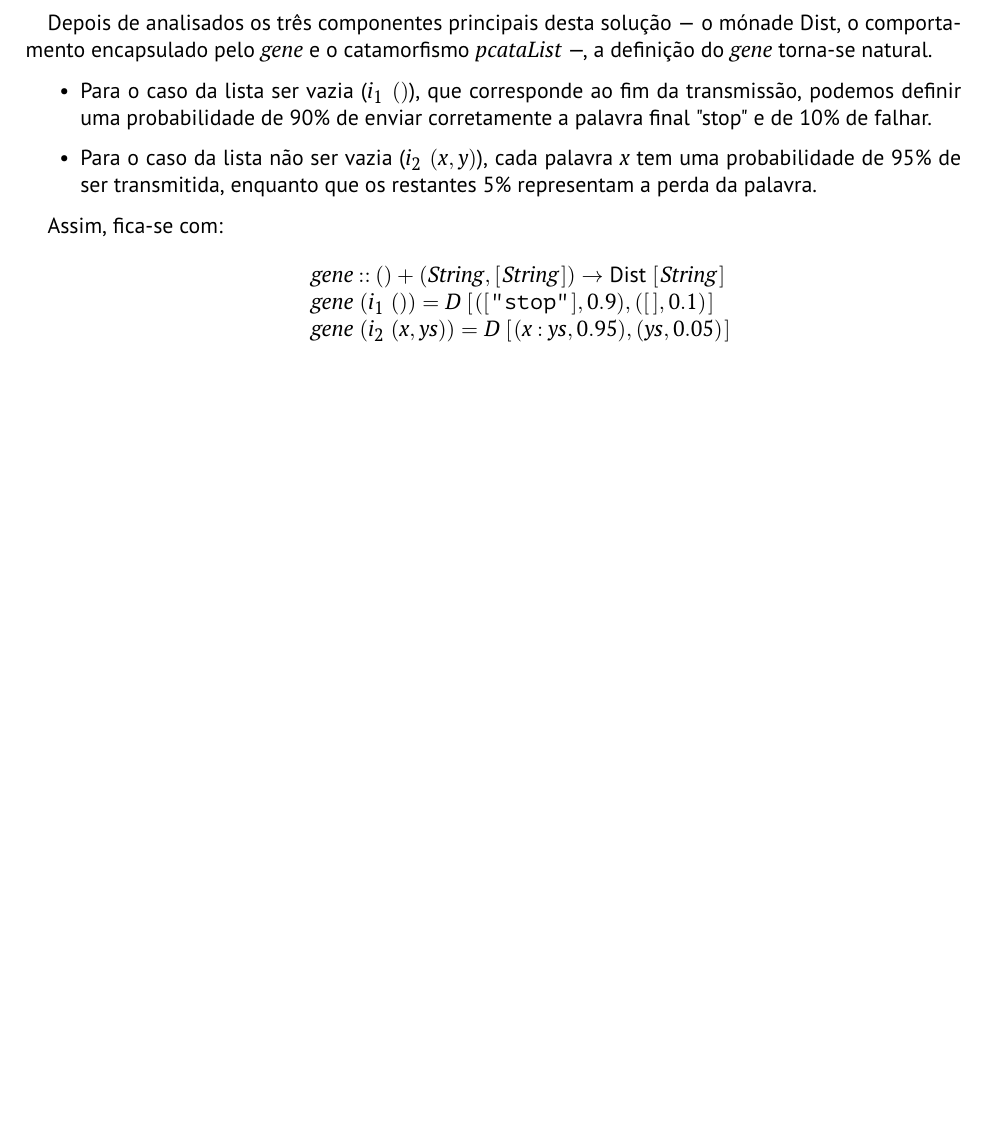
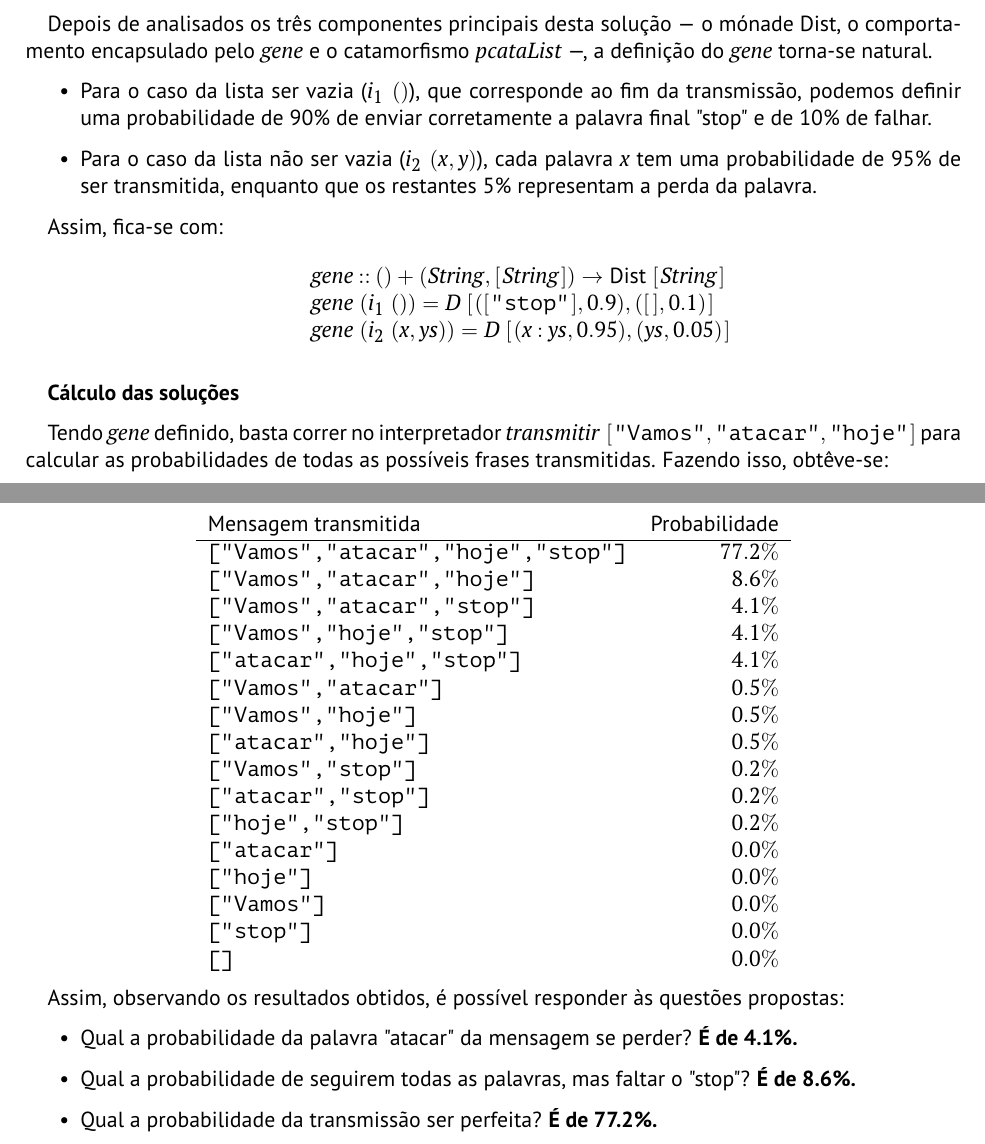
Before and after one commit to darteescar/CP, a LaTeX document (cp2526t/cp2526t.tex): part of page 17 of 19 before the commit and two parts of pages 17 and 18 of 20 after it, the two joined at a grey line, cut so that both start at the same text, the shorter picture padded with empty space. Compiled offline with pdfLaTeX.

Commit message:
Apresentação da solução das perguntas

```diff
--- a/cp2526t/cp2526t.tex
+++ b/cp2526t/cp2526t.tex
@@ -1550,10 +1555,46 @@ Assim, fica-se com:
 \end{hscode}\resethooks
 \end{center}
 
-
-
-
-
+%%%%%%%%%%%%%%%%%%%%%%%%%%%%%%%%%%%%%%%%%%%%%%%%%%%%%%%%%%%%%%%%%%%%%%%%%%%%%%
+%%%%%%%%%%%%%%%%%%%%%%%%%%%%%%%%%%%%%%%%%%%%%%%%%%%%%%%%%%%%%%%%%%%%%%%%%%%%%%
+%%%%%%%%%%%%%%%%%%%%%%%%%%%%%%%%%%%%%%%%%%%%%%%%%%%%%%%%%%%%%%%%%%%%%%%%%%%%%%
+%%%%%%%%%%%%%%%%%%%%%%%%%%%%%%%%%%%%%%%%%%%%%%%%%%%%%%%%%%%%%%%%%%%%%%%%%%%%%%
+\textbf{Cálculo das soluções}
+
+Tendo \ensuremath{\Varid{gene}} definido, basta correr no interpretador \ensuremath{\Varid{transmitir}\;[\mskip1.5mu \text{\ttfamily \char34 Vamos\char34},\text{\ttfamily \char34 atacar\char34},\text{\ttfamily \char34 hoje\char34}\mskip1.5mu]} para calcular as probabilidades de todas as possíveis frases transmitidas. Fazendo isso, obtêve-se:
+
+\begin{center}
+\begin{tabular}{l r}
+Mensagem transmitida & Probabilidade \\ \hline
+\texttt{["Vamos","atacar","hoje","stop"]} & $77.2\%$ \\
+\texttt{["Vamos","atacar","hoje"]} & $8.6\%$ \\
+\texttt{["Vamos","atacar","stop"]} & $4.1\%$ \\
+\texttt{["Vamos","hoje","stop"]} & $4.1\%$ \\
+\texttt{["atacar","hoje","stop"]} & $4.1\%$ \\
+\texttt{["Vamos","atacar"]} & $0.5\%$ \\
+\texttt{["Vamos","hoje"]} & $0.5\%$ \\
+\texttt{["atacar","hoje"]} & $0.5\%$ \\
+\texttt{["Vamos","stop"]} & $0.2\%$ \\
+\texttt{["atacar","stop"]} & $0.2\%$ \\
+\texttt{["hoje","stop"]} & $0.2\%$ \\
+\texttt{["atacar"]} & $0.0\%$ \\
+\texttt{["hoje"]} & $0.0\%$ \\
+\texttt{["Vamos"]} & $0.0\%$ \\
+\texttt{["stop"]} & $0.0\%$ \\
+\texttt{[]} & $0.0\%$ \\
+\end{tabular}
+\end{center}
+
+Assim, observando os resultados obtidos, é possível responder às questões propostas:
+
+\begin{itemize}
+     \item Qual a probabilidade da palavra "atacar" da mensagem se perder?
+     \textbf {É de 4.1\%.}
+     \item Qual a probabilidade de seguirem todas as palavras, mas faltar o "stop"?
+     \textbf {É de 8.6\%.}
+     \item Qual a probabilidade da transmissão ser perfeita?
+     \textbf {É de 77.2\%.}
+\end{itemize}
 
 
 
```
Also changed, not shown: cp2526t/cp2526t.pdf, cp2526t/cp2526t.tex (5 more changed lines), 4 other files.
